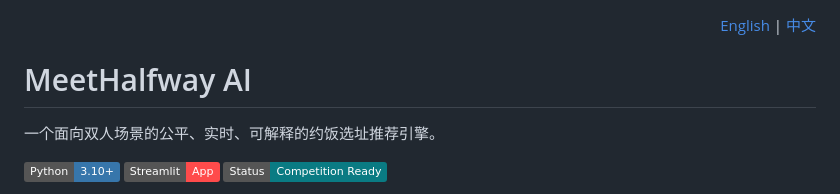
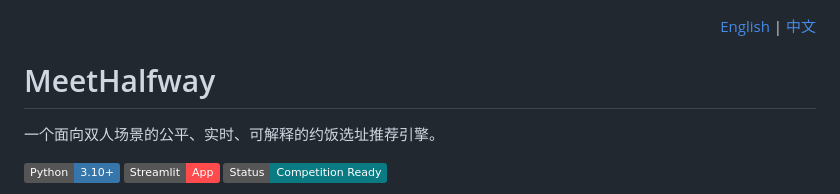
Before and after one commit to Perry-BIS/MeetHalfWay, a Markdown page: README.zh-CN.md, the part around the change. Rendered like a GitHub page; badges without logos.

Commit message:
Change project name to MeetHalfway
Updated project name and description in Chinese README.

```diff
--- a/README.zh-CN.md
+++ b/README.zh-CN.md
@@ -4,7 +4,7 @@
 
 </div>
 
-# MeetHalfway AI
+# MeetHalfway
 
 一个面向双人场景的公平、实时、可解释的约饭选址推荐引擎。
 
```
